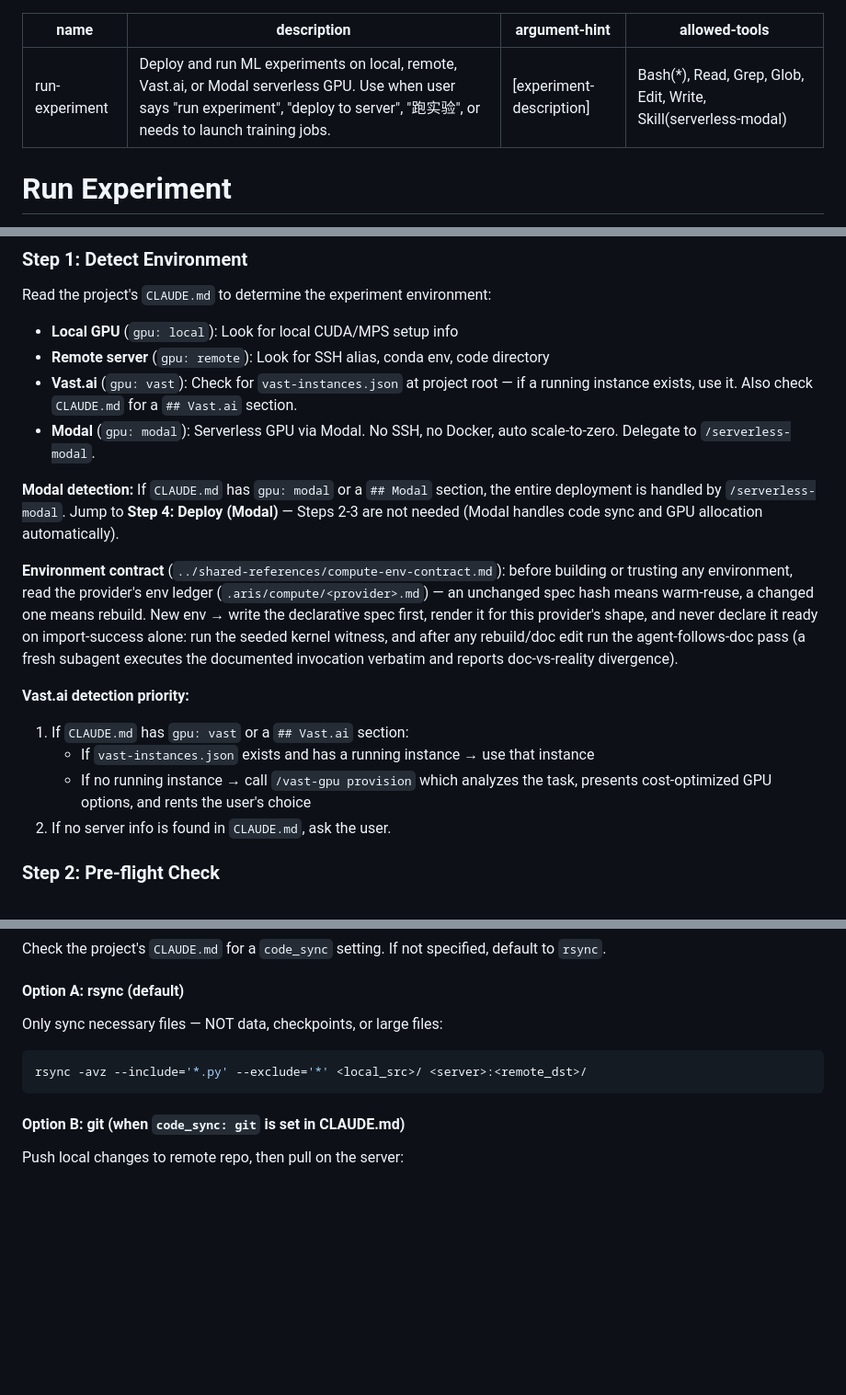
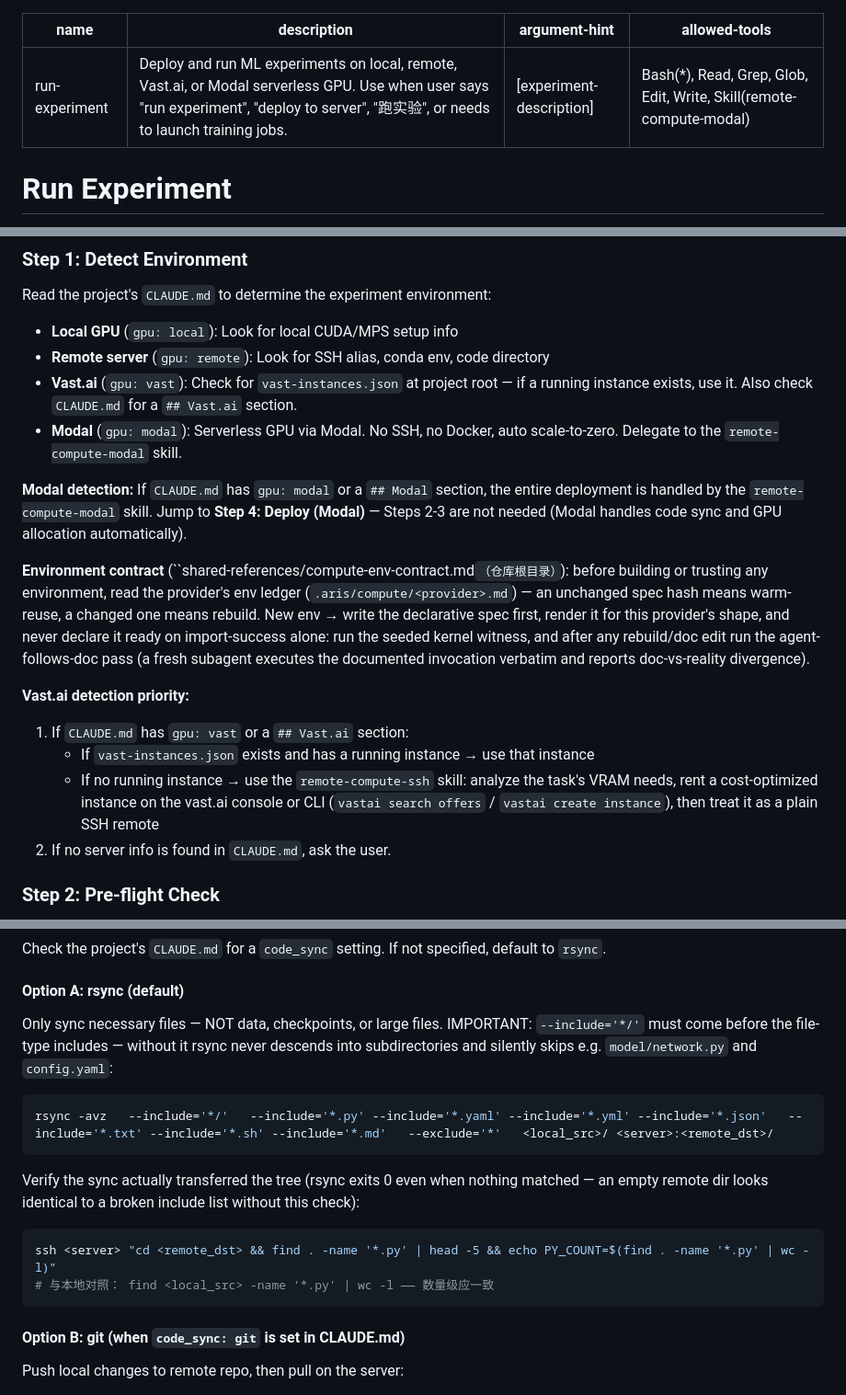
Before and after one commit to Yichen-ZJU/claude-for-research, a Markdown page: skills/run-experiment/SKILL.md, 3 parts joined by grey strips. Shown at 92% size. Rendered like a GitHub page; blank space fills up the shorter version.

````diff
--- a/skills/run-experiment/SKILL.md
+++ b/skills/run-experiment/SKILL.md
@@ -2,7 +2,7 @@
 name: run-experiment
 description: Deploy and run ML experiments on local, remote, Vast.ai, or Modal serverless GPU. Use when user says "run experiment", "deploy to server", "跑实验", or needs to launch training jobs.
 argument-hint: "[experiment-description]"
-allowed-tools: Bash(*), Read, Grep, Glob, Edit, Write, Skill(serverless-modal)
+allowed-tools: Bash(*), Read, Grep, Glob, Edit, Write, Skill(remote-compute-modal)
 ---
 <!-- 来源: ARIS (https://github.com/wanshuiyin/Auto-claude-code-research-in-sleep), MIT License. 本环境未做内容修改。 -->
 
@@ -20,11 +20,11 @@ Read the project's `CLAUDE.md` to determine the experiment environment:
 - **Local GPU** (`gpu: local`): Look for local CUDA/MPS setup info
 - **Remote server** (`gpu: remote`): Look for SSH alias, conda env, code directory
 - **Vast.ai** (`gpu: vast`): Check for `vast-instances.json` at project root — if a running instance exists, use it. Also check `CLAUDE.md` for a `## Vast.ai` section.
-- **Modal** (`gpu: modal`): Serverless GPU via Modal. No SSH, no Docker, auto scale-to-zero. Delegate to `/serverless-modal`.
+- **Modal** (`gpu: modal`): Serverless GPU via Modal. No SSH, no Docker, auto scale-to-zero. Delegate to the `remote-compute-modal` skill.
 
-**Modal detection:** If `CLAUDE.md` has `gpu: modal` or a `## Modal` section, the entire deployment is handled by `/serverless-modal`. Jump to **Step 4: Deploy (Modal)** — Steps 2-3 are not needed (Modal handles code sync and GPU allocation automatically).
+**Modal detection:** If `CLAUDE.md` has `gpu: modal` or a `## Modal` section, the entire deployment is handled by the `remote-compute-modal` skill. Jump to **Step 4: Deploy (Modal)** — Steps 2-3 are not needed (Modal handles code sync and GPU allocation automatically).
 
-**Environment contract** (`../shared-references/compute-env-contract.md`): before
+**Environment contract** (``shared-references/compute-env-contract.md`（仓库根目录）`): before
 building or trusting any environment, read the provider's env ledger
 (`.aris/compute/<provider>.md`) — an unchanged spec hash means warm-reuse, a
 changed one means rebuild. New env → write the declarative spec first, render it
@@ -36,7 +36,7 @@ verbatim and reports doc-vs-reality divergence).
 **Vast.ai detection priority:**
 1. If `CLAUDE.md` has `gpu: vast` or a `## Vast.ai` section:
    - If `vast-instances.json` exists and has a running instance → use that instance
-   - If no running instance → call `/vast-gpu provision` which analyzes the task, presents cost-optimized GPU options, and rents the user's choice
+   - If no running instance → use the `remote-compute-ssh` skill: analyze the task's VRAM needs, rent a cost-optimized instance on the vast.ai console or CLI (`vastai search offers` / `vastai create instance`), then treat it as a plain SSH remote
 2. If no server info is found in `CLAUDE.md`, ask the user.
 
 ### Step 2: Pre-flight Check
@@ -69,9 +69,20 @@ Check the project's `CLAUDE.md` for a `code_sync` setting. If not specified, def
 
 #### Option A: rsync (default)
 
-Only sync necessary files — NOT data, checkpoints, or large files:
+Only sync necessary files — NOT data, checkpoints, or large files.
+IMPORTANT: `--include='*/'` must come before the file-type includes —
+without it rsync never descends into subdirectories and silently skips
+e.g. `model/network.py` and `config.yaml`:
 ```bash
-rsync -avz --include='*.py' --exclude='*' <local_src>/ <server>:<remote_dst>/
+rsync -avz   --include='*/'   --include='*.py' --include='*.yaml' --include='*.yml' --include='*.json'   --include='*.txt' --include='*.sh' --include='*.md'   --exclude='*'   <local_src>/ <server>:<remote_dst>/
+```
+
+Verify the sync actually transferred the tree (rsync exits 0 even when
+nothing matched — an empty remote dir looks identical to a broken
+include list without this check):
+```bash
+ssh <server> "cd <remote_dst> && find . -name '*.py' | head -5 && echo PY_COUNT=$(find . -name '*.py' | wc -l)"
+# 与本地对照： find <local_src> -name '*.py' | wc -l —— 数量级应一致
 ```
 
 #### Option B: git (when `code_sync: git` is set in CLAUDE.md)
````
Also changed, not shown: other parts of skills/run-experiment/SKILL.md (+2 -2 lines), shared-references/compute-env-contract.md (added, +36 -0 lines), skills/experiment-queue/SKILL.md (+15 -24 lines).
